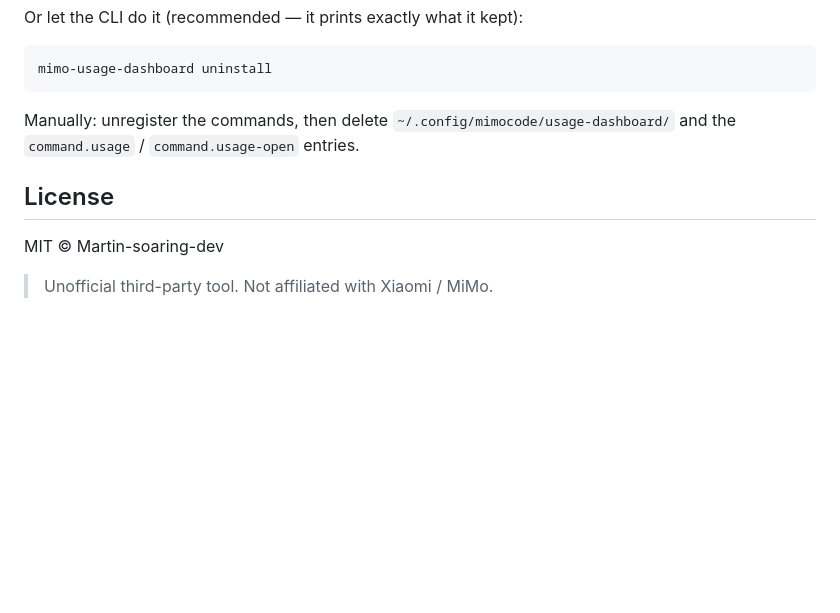
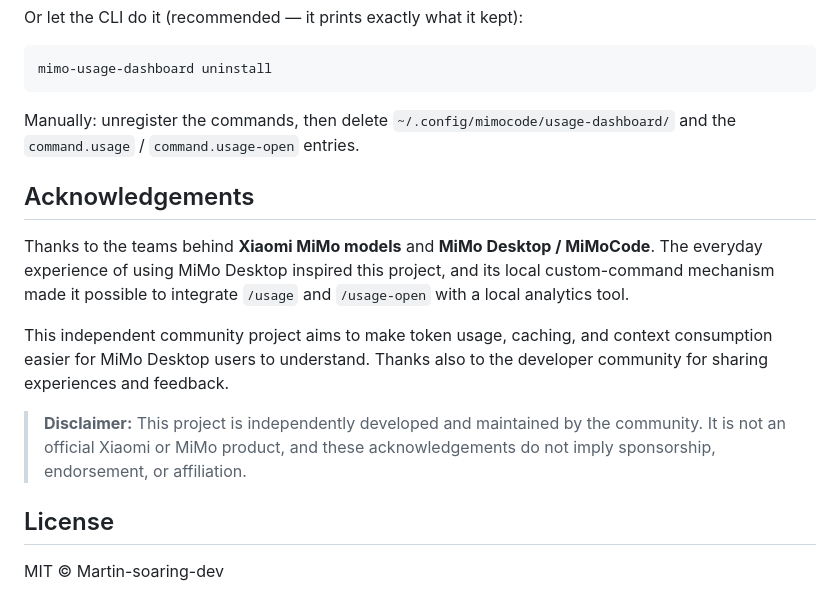
Before and after one commit to Martin-soaring-dev/mimo-usage-dashboard, a Markdown page: README.en.md, the part around the change. GitHub-like rendering; blank space fills up the shorter version.

Commit message:
docs: thank Xiaomi MiMo and MiMo Desktop in README.en.md

```diff
--- a/README.en.md
+++ b/README.en.md
@@ -238,8 +238,14 @@ mimo-usage-dashboard uninstall
 
 Manually: unregister the commands, then delete `~/.config/mimocode/usage-dashboard/` and the `command.usage` / `command.usage-open` entries.
 
+## Acknowledgements
+
+Thanks to the teams behind **Xiaomi MiMo models** and **MiMo Desktop / MiMoCode**. The everyday experience of using MiMo Desktop inspired this project, and its local custom-command mechanism made it possible to integrate `/usage` and `/usage-open` with a local analytics tool.
+
+This independent community project aims to make token usage, caching, and context consumption easier for MiMo Desktop users to understand. Thanks also to the developer community for sharing experiences and feedback.
+
+> **Disclaimer:** This project is independently developed and maintained by the community. It is not an official Xiaomi or MiMo product, and these acknowledgements do not imply sponsorship, endorsement, or affiliation.
+
 ## License
 
 MIT © Martin-soaring-dev
-
-> Unofficial third-party tool. Not affiliated with Xiaomi / MiMo.
```
